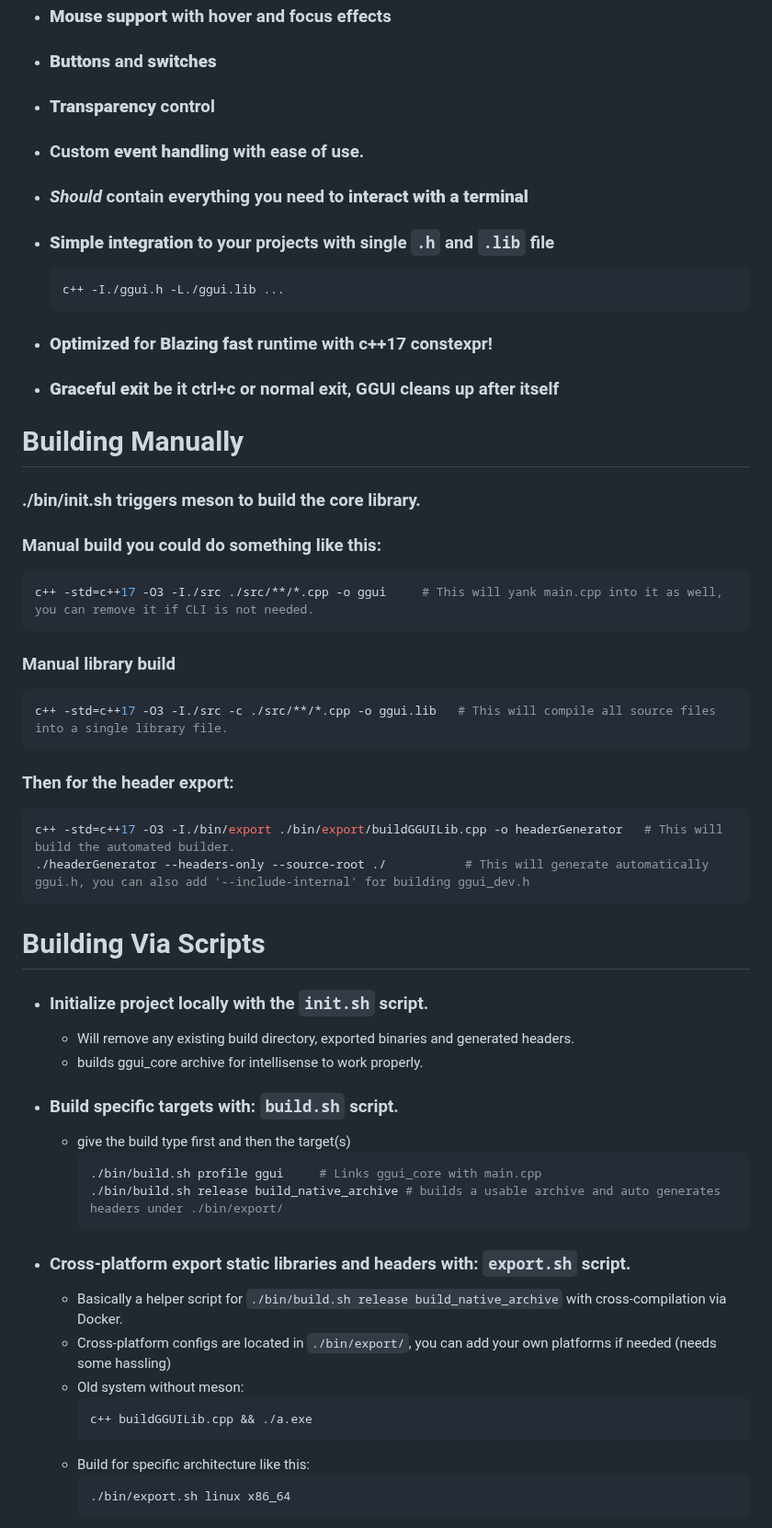
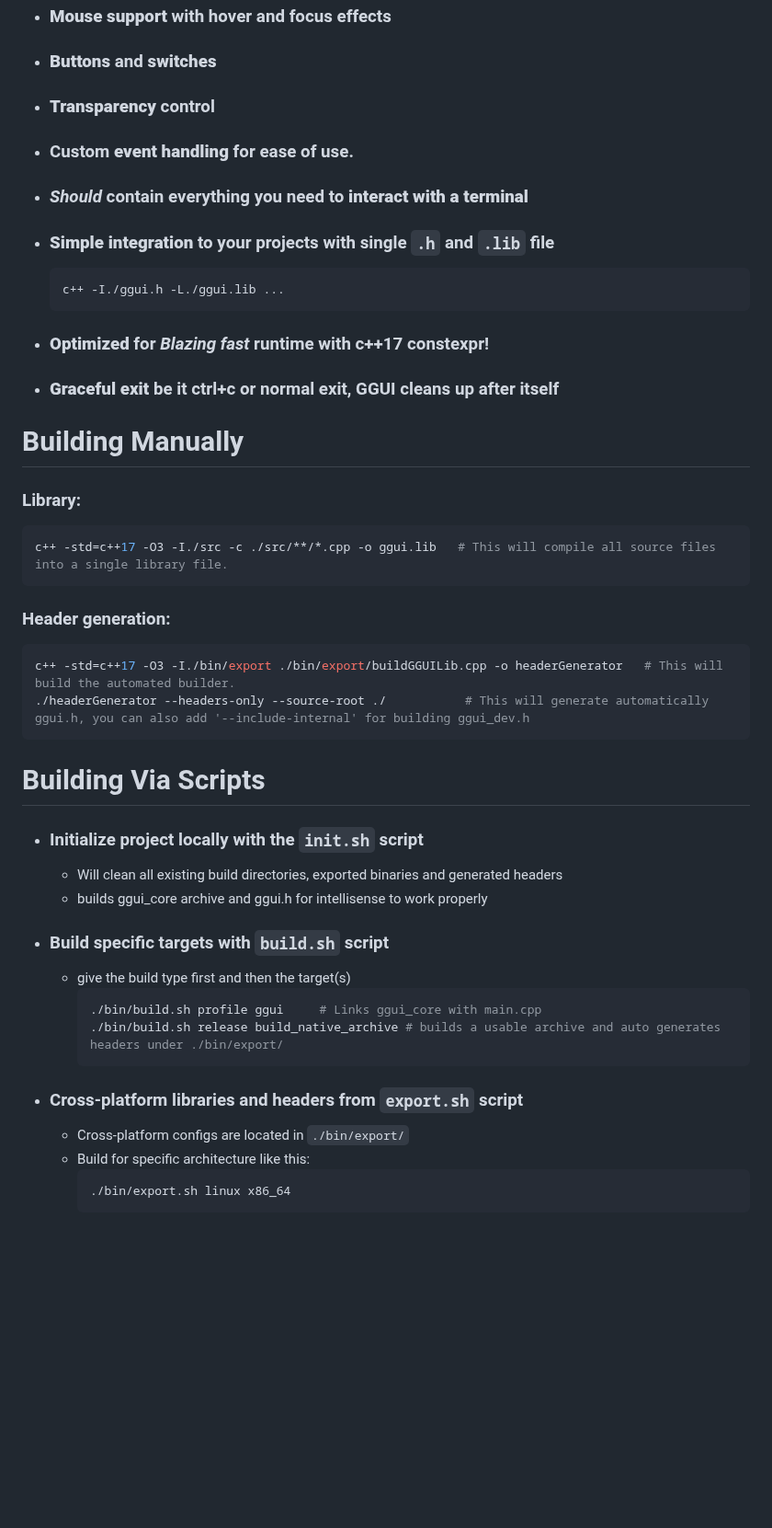
Before and after one commit to Gabidal/GGUI, a Markdown page: README.md, the part around one of its changes. Shown at 92% size. Drawn GitHub-style; blank space fills up the shorter version.

````diff
--- a/README.md
+++ b/README.md
@@ -36,48 +34,38 @@ int main()
  - ### **Mouse support** with hover and focus effects
  - ### **Buttons** and **switches**
  - ### **Transparency** control
- - ### Custom **event handling** with ease of use.
+ - ### Custom **event handling** for ease of use.
  - ### *Should* contain everything you need to **interact with a terminal**
  - ### **Simple integration** to your projects with single `.h` and `.lib` file
     ```
     c++ -I./ggui.h -L./ggui.lib ...
     ```
- - ### **Optimized** for **Blazing fast** runtime with c++17 constexpr!
+ - ### **Optimized** for *Blazing fast* runtime with c++17 constexpr!
  - ### **Graceful exit** be it ctrl+c or normal exit, GGUI cleans up after itself
 
 # Building Manually
-### ./bin/init.sh triggers meson to build the core library.
-### Manual build you could do something like this:
-```Bash
-c++ -std=c++17 -O3 -I./src ./src/**/*.cpp -o ggui     # This will yank main.cpp into it as well, you can remove it if CLI is not needed.
-```
-### Manual library build
+### Library:
 ```Bash
 c++ -std=c++17 -O3 -I./src -c ./src/**/*.cpp -o ggui.lib   # This will compile all source files into a single library file.
 ```
-### Then for the header export:
+### Header generation:
 ```Bash
 c++ -std=c++17 -O3 -I./bin/export ./bin/export/buildGGUILib.cpp -o headerGenerator   # This will build the automated builder.
 ./headerGenerator --headers-only --source-root ./           # This will generate automatically ggui.h, you can also add '--include-internal' for building ggui_dev.h
 ```
 
 # Building Via Scripts
-- ### Initialize project locally with the `init.sh` script.
-  - Will remove any existing build directory, exported binaries and generated headers.
-  - builds ggui_core archive for intellisense to work properly.
-- ### Build specific targets with: `build.sh` script.
+- ### Initialize project locally with the `init.sh` script
+  - Will clean all existing build directories, exported binaries and generated headers
+  - builds ggui_core archive and ggui.h for intellisense to work properly
+- ### Build specific targets with `build.sh` script
   - give the build type first and then the target(s)
     ```bash
     ./bin/build.sh profile ggui     # Links ggui_core with main.cpp
     ./bin/build.sh release build_native_archive # builds a usable archive and auto generates headers under ./bin/export/
     ```
-- ### Cross-platform export static libraries and headers with: `export.sh` script.
-  - Basically a helper script for `./bin/build.sh release build_native_archive` with cross-compilation via Docker.
-  - Cross-platform configs are located in `./bin/export/`, you can add your own platforms if needed (needs some hassling)
-  - Old system without meson:
-    ```bash
-    c++ buildGGUILib.cpp && ./a.exe
-    ```
+- ### Cross-platform libraries and headers from `export.sh` script
+  - Cross-platform configs are located in `./bin/export/`
   - Build for specific architecture like this:
     ```
     ./bin/export.sh linux x86_64
````
Also changed, not shown: other parts of README.md (+4 -6 lines), bin/img/helloWorld.png, 5 other files.
